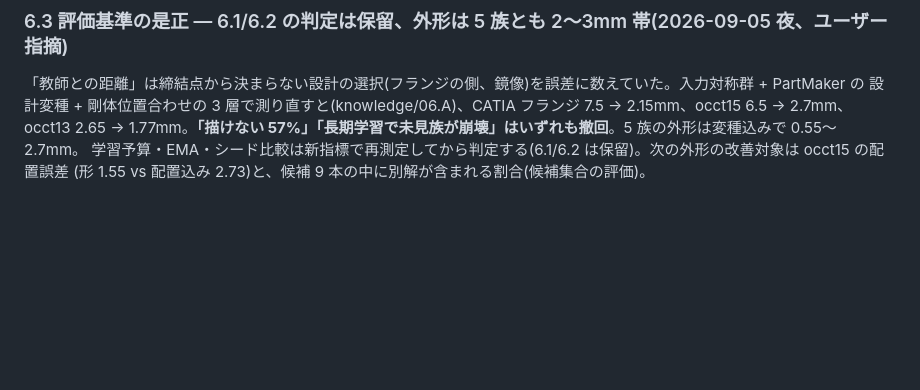
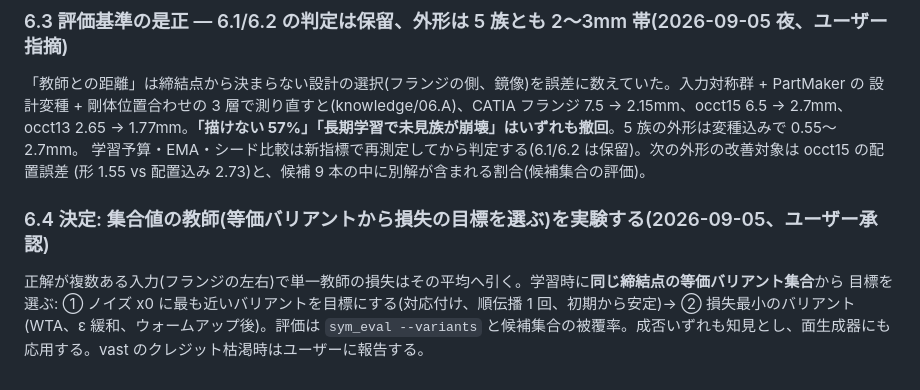
Before and after one commit to hidehikofukaya/AutoMetalSheet, a Markdown page: docs/decisions/roadmap.md, the part around the change. Rendered like a GitHub page; blank space fills up the shorter version.

Commit message:
docs: roadmap 6.4 -- set-valued teacher experiment approved (nearest-variant pairing first, WTA after warm-up)
Claude-Session: https://claude.ai/code/session_01WEPVXPcFyEFAkysvokqpZT

```diff
--- a/docs/decisions/roadmap.md
+++ b/docs/decisions/roadmap.md
@@ -188,3 +188,10 @@ OCCT 5 族(occt11/12 = 2 点締結 2000、occt13/15/16 = **3 点締結** 1800、
 occt13 2.65 → 1.77mm。**「描けない 57%」「長期学習で未見族が崩壊」はいずれも撤回**。5 族の外形は変種込みで 0.55〜2.7mm。
 学習予算・EMA・シード比較は新指標で再測定してから判定する(6.1/6.2 は保留)。次の外形の改善対象は occt15 の配置誤差
 (形 1.55 vs 配置込み 2.73)と、候補 9 本の中に別解が含まれる割合(候補集合の評価)。
+
+### 6.4 決定: 集合値の教師(等価バリアントから損失の目標を選ぶ)を実験する(2026-09-05、ユーザー承認)
+
+正解が複数ある入力(フランジの左右)で単一教師の損失はその平均へ引く。学習時に**同じ締結点の等価バリアント集合**から
+目標を選ぶ: ① ノイズ x0 に最も近いバリアントを目標にする(対応付け、順伝播 1 回、初期から安定)→ ② 損失最小のバリアント
+(WTA、ε 緩和、ウォームアップ後)。評価は `sym_eval --variants` と候補集合の被覆率。成否いずれも知見とし、面生成器にも
+応用する。vast のクレジット枯渇時はユーザーに報告する。
```
